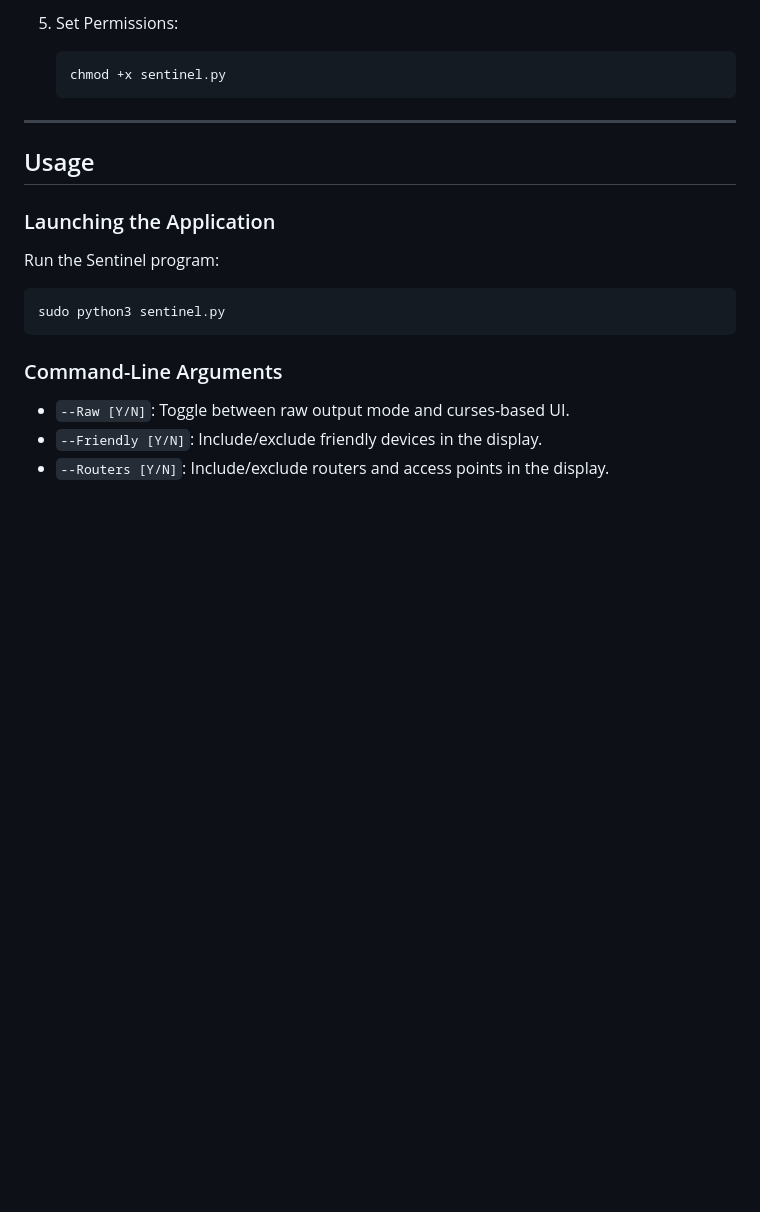
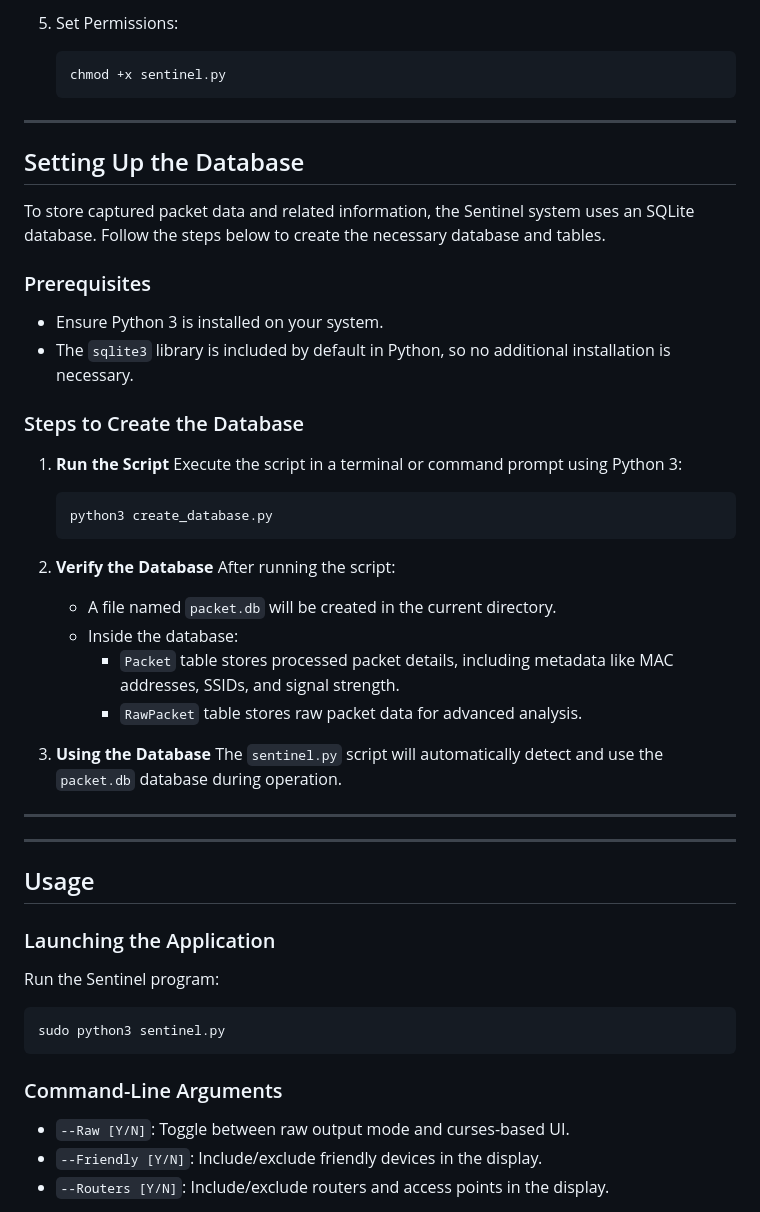
Before and after one commit to datagod/Sentinel, a Markdown page: README.md, the part around the change. Rendered like a GitHub page; blank space fills up the shorter version.

````diff
--- a/README.md
+++ b/README.md
@@ -78,6 +78,40 @@ The **Sentinel Passive Surveillance System** is a robust passive network surveil
    ```bash
    chmod +x sentinel.py
    ```
+
+---
+
+## Setting Up the Database
+
+To store captured packet data and related information, the Sentinel system uses an SQLite database. Follow the steps below to create the necessary database and tables.
+
+### Prerequisites
+
+- Ensure Python 3 is installed on your system.
+- The `sqlite3` library is included by default in Python, so no additional installation is necessary.
+
+### Steps to Create the Database
+
+1. **Run the Script**
+   Execute the script in a terminal or command prompt using Python 3:
+
+   ```bash
+   python3 create_database.py
+   ```
+
+3. **Verify the Database**
+   After running the script:
+   - A file named `packet.db` will be created in the current directory.
+   - Inside the database:
+     - `Packet` table stores processed packet details, including metadata like MAC addresses, SSIDs, and signal strength.
+     - `RawPacket` table stores raw packet data for advanced analysis.
+
+4. **Using the Database**
+   The `sentinel.py` script will automatically detect and use the `packet.db` database during operation.
+
+---
+
+
 
 ---
 
````
